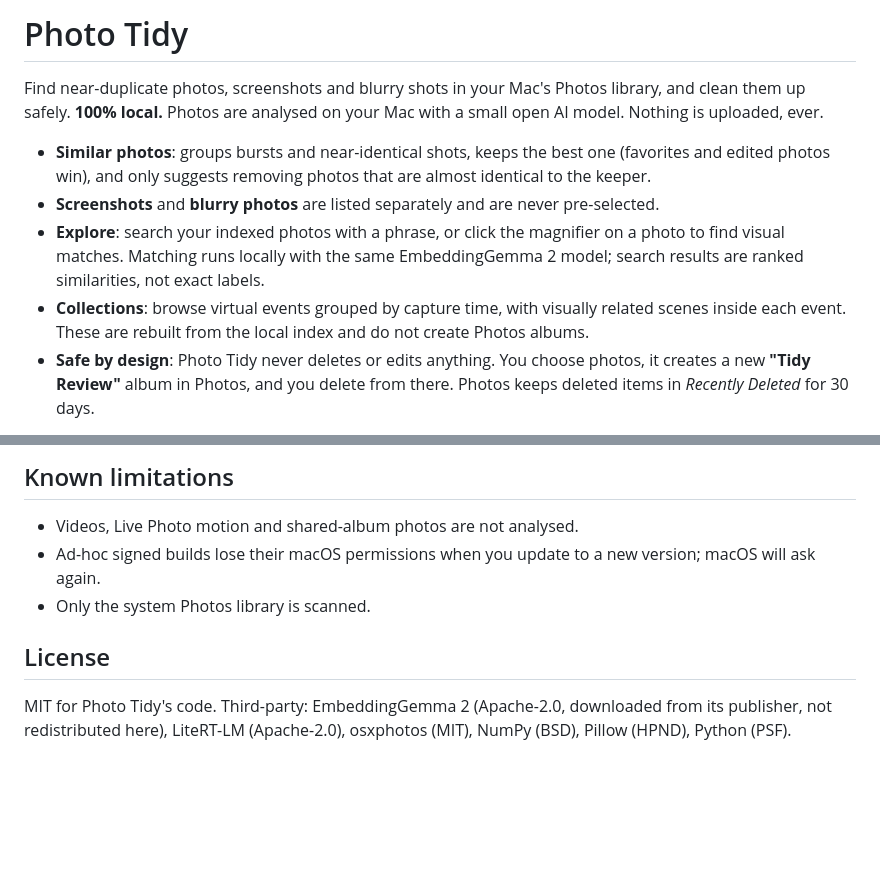
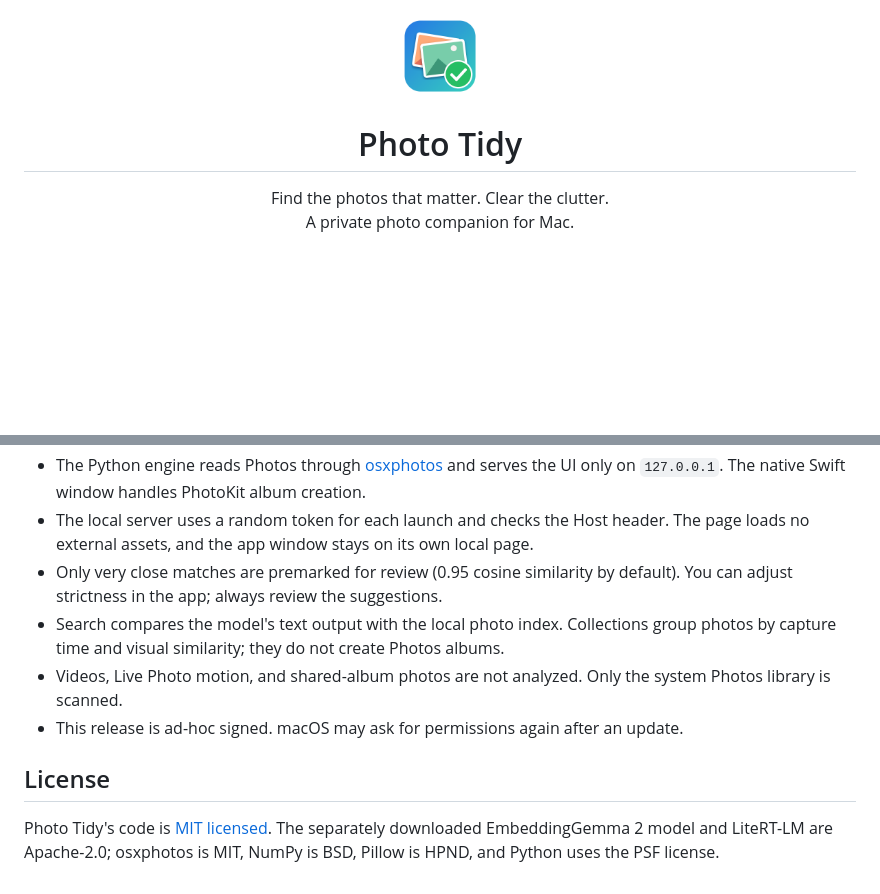
Before and after one commit to shawkatdidar/PhotoTidy, a Markdown page: README.md, 2 parts joined by grey strips. GitHub-like rendering; pictures changed too: docs/assets/app-icon.png (added); folded sections open; blank space fills up the shorter version.

```diff
--- a/README.md
+++ b/README.md
@@ -1,11 +1,11 @@
-# Photo Tidy
+<p align="center">
+  <img src="docs/assets/app-icon.png" alt="Photo Tidy app icon" width="88">
+</p>
 
-Find near-duplicate photos, screenshots and blurry shots in your Mac's Photos library, and clean them up safely.
-**100% local.** Photos are analysed on your Mac with a small open AI model. Nothing is uploaded, ever.
+<h1 align="center">Photo Tidy</h1>
 
-- **Similar photos**: groups bursts and near-identical shots, keeps the best one (favorites and edited photos win), and only suggests removing photos that are almost identical to the keeper.
-- **Screenshots** and **blurry photos** are listed separately and are never pre-selected.
-- **Explore**: search your indexed photos with a phrase, or click the magnifier on a photo to find visual matches. Matching runs locally with the same EmbeddingGemma 2 model; search results are ranked similarities, not exact labels.
-- **Collections**: browse virtual events grouped by capture time, with visually related scenes inside each event. These are rebuilt from the local index and do not create Photos albums.
-- **Safe by design**: Photo Tidy never deletes or edits anything. You choose photos, it creates a new **"Tidy Review"** album in Photos, and you delete from there. Photos keeps deleted items in *Recently Deleted* for 30 days.
+<p align="center">
+  Find the photos that matter. Clear the clutter.<br>
+  A private photo companion for Mac.
+</p>
 
@@ -54,10 +81,13 @@ Run from source without building: `uv venv && uv pip install -r requirements.txt
 
-## Known limitations
+- The Python engine reads Photos through [osxphotos](https://github.com/RhetTbull/osxphotos) and serves the UI only on `127.0.0.1`. The native Swift window handles PhotoKit album creation.
+- The local server uses a random token for each launch and checks the Host header. The page loads no external assets, and the app window stays on its own local page.
+- Only very close matches are premarked for review (0.95 cosine similarity by default). You can adjust strictness in the app; always review the suggestions.
+- Search compares the model's text output with the local photo index. Collections group photos by capture time and visual similarity; they do not create Photos albums.
+- Videos, Live Photo motion, and shared-album photos are not analyzed. Only the system Photos library is scanned.
+- This release is ad-hoc signed. macOS may ask for permissions again after an update.
 
-- Videos, Live Photo motion and shared-album photos are not analysed.
-- Ad-hoc signed builds lose their macOS permissions when you update to a new version; macOS will ask again.
-- Only the system Photos library is scanned.
+</details>
 
 ## License
 
-MIT for Photo Tidy's code. Third-party: EmbeddingGemma 2 (Apache-2.0, downloaded from its publisher, not redistributed here), LiteRT-LM (Apache-2.0), osxphotos (MIT), NumPy (BSD), Pillow (HPND), Python (PSF).
+Photo Tidy's code is [MIT licensed](LICENSE). The separately downloaded EmbeddingGemma 2 model and LiteRT-LM are Apache-2.0; osxphotos is MIT, NumPy is BSD, Pillow is HPND, and Python uses the PSF license.
```
Also changed, not shown: other parts of README.md (+52 -25 lines), 1 other file.
